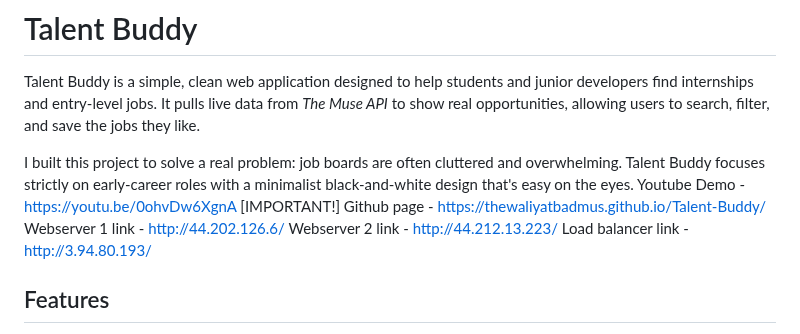
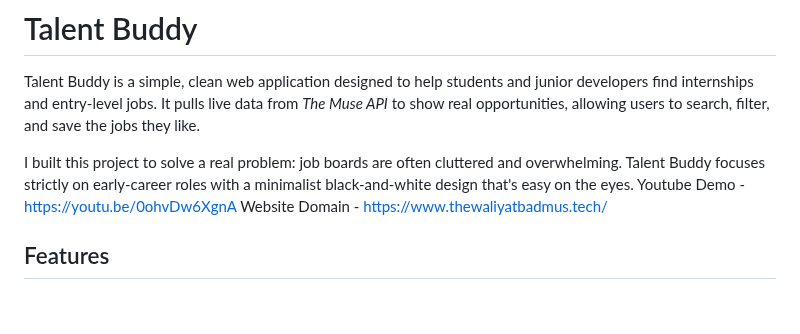
Before and after one commit to thewaliyatbadmus/Talent-Buddy, a Markdown page: README.md, the part around the change. Rendered like a GitHub page; blank space fills up the shorter version.

Commit message:
web server fix

```diff
--- a/README.md
+++ b/README.md
@@ -4,10 +4,8 @@ Talent Buddy is a simple, clean web application designed to help students and ju
 
 I built this project to solve a real problem: job boards are often cluttered and overwhelming. Talent Buddy focuses strictly on early-career roles with a minimalist black-and-white design that's easy on the eyes.
 Youtube Demo - https://youtu.be/0ohvDw6XgnA
-[IMPORTANT!] Github page - https://thewaliyatbadmus.github.io/Talent-Buddy/
-Webserver 1 link - http://44.202.126.6/
-Webserver 2 link - http://44.212.13.223/
-Load balancer link - http://3.94.80.193/
+Website Domain - https://www.thewaliyatbadmus.tech/
+
 
 ## Features
 - Live Job Search: Fetches real-time job listings.
```
